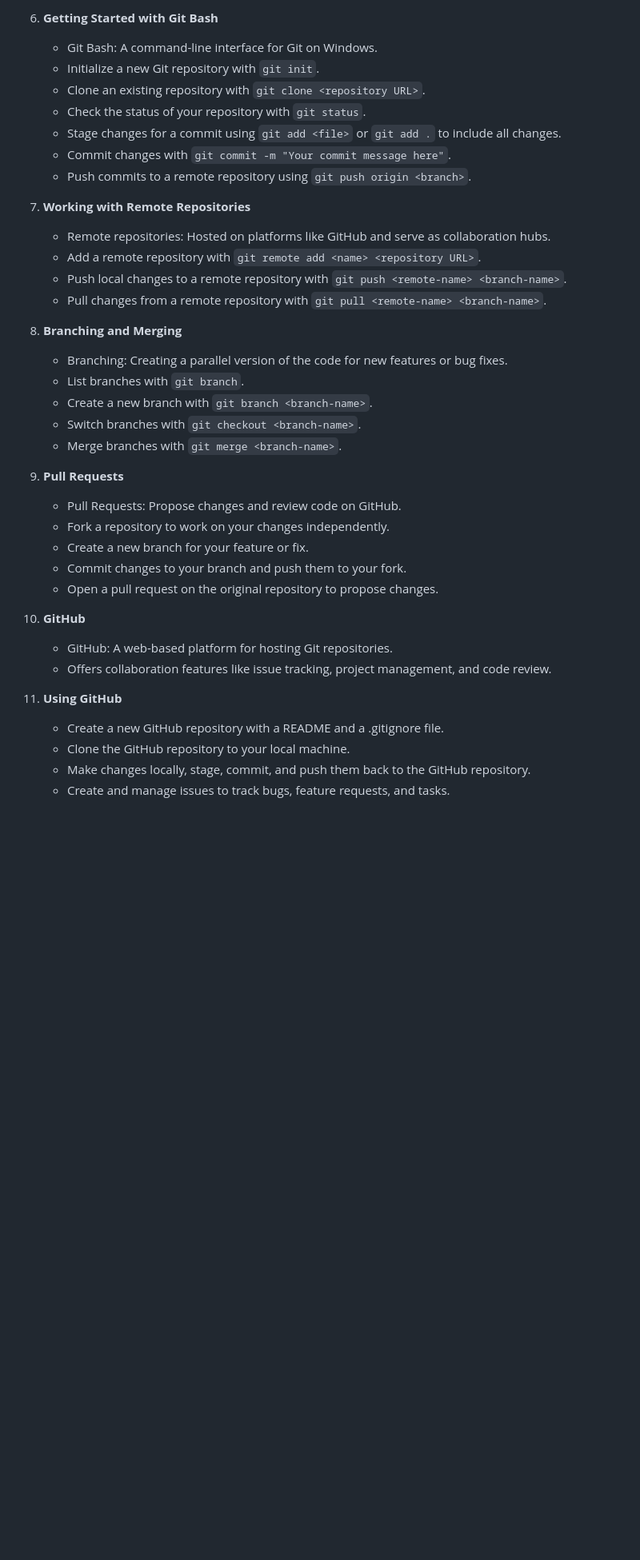
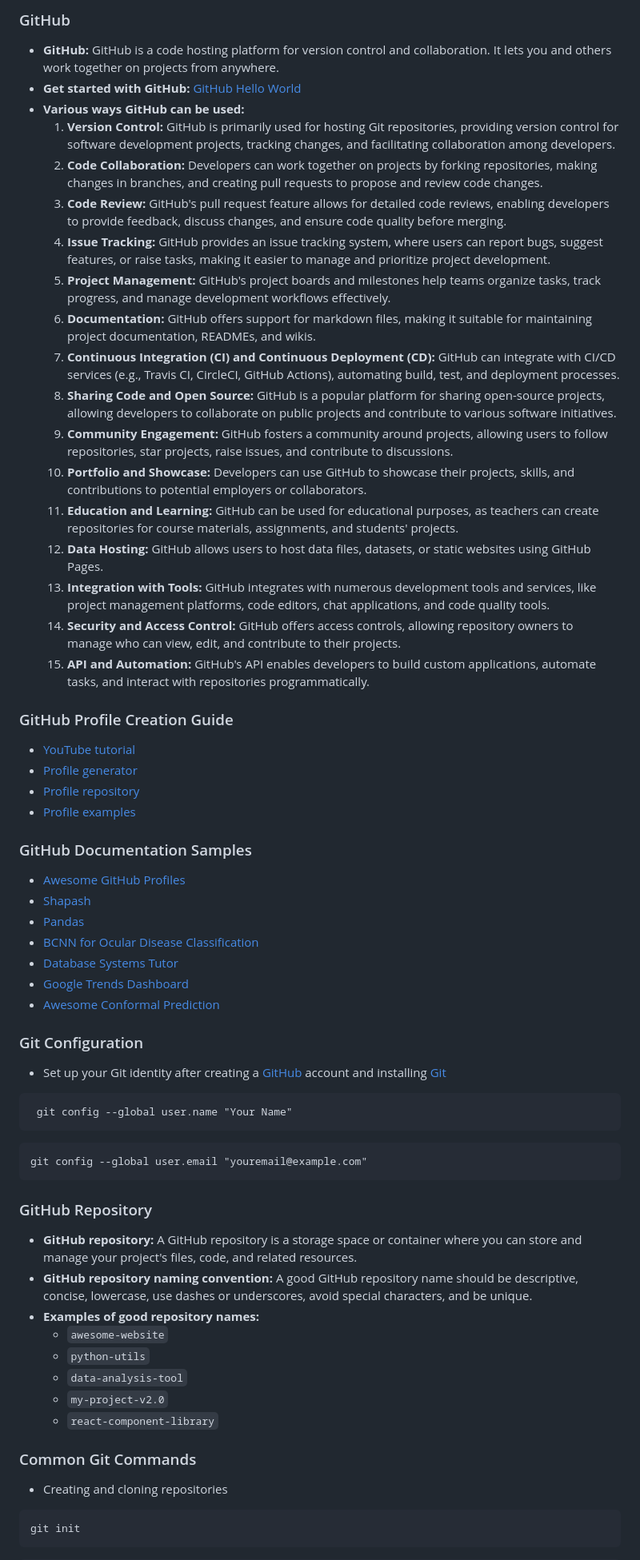
Before and after one commit to Ellie190/git-and-github-sources, a Markdown page: README.md, the part around the change printed below. Shown: that part at 80% size. Drawn GitHub-style; blank space fills up the shorter version.

````diff
--- a/README.md
+++ b/README.md
@@ -24,39 +35,62 @@ Learning materials on Git and GitHub
 
-6. **Getting Started with Git Bash**
-   - Git Bash: A command-line interface for Git on Windows.
-   - Initialize a new Git repository with `git init`.
-   - Clone an existing repository with `git clone <repository URL>`.
-   - Check the status of your repository with `git status`.
-   - Stage changes for a commit using `git add <file>` or `git add .` to include all changes.
-   - Commit changes with `git commit -m "Your commit message here"`.
-   - Push commits to a remote repository using `git push origin <branch>`.
+### GitHub
+- **GitHub:** GitHub is a code hosting platform for version control and collaboration. It lets you and others work together on projects from anywhere.
+- **Get started with GitHub:** [GitHub Hello World](https://docs.github.com/en/get-started/quickstart/hello-world)
+- **Various ways GitHub can be used:**
+  1. **Version Control:** GitHub is primarily used for hosting Git repositories, providing version control for software development projects, tracking changes, and facilitating collaboration among developers.
+  2. **Code Collaboration:** Developers can work together on projects by forking repositories, making changes in branches, and creating pull requests to propose and review code changes.
+  3. **Code Review:** GitHub's pull request feature allows for detailed code reviews, enabling developers to provide feedback, discuss changes, and ensure code quality before merging.
+  4. **Issue Tracking:** GitHub provides an issue tracking system, where users can report bugs, suggest features, or raise tasks, making it easier to manage and prioritize project development.
+  5. **Project Management:** GitHub's project boards and milestones help teams organize tasks, track progress, and manage development workflows effectively.
+  6. **Documentation:** GitHub offers support for markdown files, making it suitable for maintaining project documentation, READMEs, and wikis.
+  7. **Continuous Integration (CI) and Continuous Deployment (CD):** GitHub can integrate with CI/CD services (e.g., Travis CI, CircleCI, GitHub Actions), automating build, test, and deployment processes.
+  8. **Sharing Code and Open Source:** GitHub is a popular platform for sharing open-source projects, allowing developers to collaborate on public projects and contribute to various software initiatives.
+  9. **Community Engagement:** GitHub fosters a community around projects, allowing users to follow repositories, star projects, raise issues, and contribute to discussions.
+  10. **Portfolio and Showcase:** Developers can use GitHub to showcase their projects, skills, and contributions to potential employers or collaborators.
+  11. **Education and Learning:** GitHub can be used for educational purposes, as teachers can create repositories for course materials, assignments, and students' projects.
+  12. **Data Hosting:** GitHub allows users to host data files, datasets, or static websites using GitHub Pages.
+  13. **Integration with Tools:** GitHub integrates with numerous development tools and services, like project management platforms, code editors, chat applications, and code quality tools.
+  14. **Security and Access Control:** GitHub offers access controls, allowing repository owners to manage who can view, edit, and contribute to their projects.
+  15. **API and Automation:** GitHub's API enables developers to build custom applications, automate tasks, and interact with repositories programmatically.
 
-7. **Working with Remote Repositories**
-   - Remote repositories: Hosted on platforms like GitHub and serve as collaboration hubs.
-   - Add a remote repository with `git remote add <name> <repository URL>`.
-   - Push local changes to a remote repository with `git push <remote-name> <branch-name>`.
-   - Pull changes from a remote repository with `git pull <remote-name> <branch-name>`.
+### GitHub Profile Creation Guide
+- [YouTube tutorial](https://www.youtube.com/watch?v=G-EGDH50hGE)
+- [Profile generator](https://rahuldkjain.github.io/gh-profile-readme-generator/)
+- [Profile repository](https://github.com/EddieHubCommunity/awesome-github-profiles)
+- [Profile examples](https://eddiehubcommunity.github.io/awesome-github-profiles/profiles)
 
-8. **Branching and Merging**
-   - Branching: Creating a parallel version of the code for new features or bug fixes.
-   - List branches with `git branch`.
-   - Create a new branch with `git branch <branch-name>`.
-   - Switch branches with `git checkout <branch-name>`.
-   - Merge branches with `git merge <branch-name>`.
+### GitHub Documentation Samples
+- [Awesome GitHub Profiles](https://github.com/EddieHubCommunity/awesome-github-profiles)
+- [Shapash](https://github.com/MAIF/shapash)
+- [Pandas](https://github.com/pandas-dev/pandas)
+- [BCNN for Ocular Disease Classification](https://github.com/Ellie190/BCNN-for-Ocular-Disease-Classification)
+- [Database Systems Tutor](https://github.com/Ellie190/Database_Systems_Tutor)
+- [Google Trends Dashboard](https://github.com/Ellie190/Google-Trends-Dashboard)
+- [Awesome Conformal Prediction](https://github.com/valeman/awesome-conformal-prediction)
 
-9. **Pull Requests**
-   - Pull Requests: Propose changes and review code on GitHub.
-   - Fork a repository to work on your changes independently.
-   - Create a new branch for your feature or fix.
-   - Commit changes to your branch and push them to your fork.
-   - Open a pull request on the original repository to propose changes.
+### Git Configuration
+- Set up your Git identity after creating a [GitHub](https://github.com/) account and installing [Git](https://git-scm.com/downloads)
+```
+ git config --global user.name "Your Name"
+```
 
-10. **GitHub**
-    - GitHub: A web-based platform for hosting Git repositories.
-    - Offers collaboration features like issue tracking, project management, and code review.
+```
+git config --global user.email "youremail@example.com"
+```
 
-11. **Using GitHub**
-    - Create a new GitHub repository with a README and a .gitignore file.
-    - Clone the GitHub repository to your local machine.
-    - Make changes locally, stage, commit, and push them back to the GitHub repository.
-    - Create and manage issues to track bugs, feature requests, and tasks.
+### GitHub Repository
+- **GitHub repository:** A GitHub repository is a storage space or container where you can store and manage your project's files, code, and related resources.
+- **GitHub repository naming convention:** A good GitHub repository name should be descriptive, concise, lowercase, use dashes or underscores, avoid special characters, and be unique.
+- **Examples of good repository names:**
+   - `awesome-website`
+   - `python-utils`
+   - `data-analysis-tool`
+   - `my-project-v2.0`
+   - `react-component-library`
+
+### Common Git Commands
+- Creating and cloning repositories
+```
+git init
+```
+
````
Also changed, not shown: other parts of README.md (+84 -16 lines).
